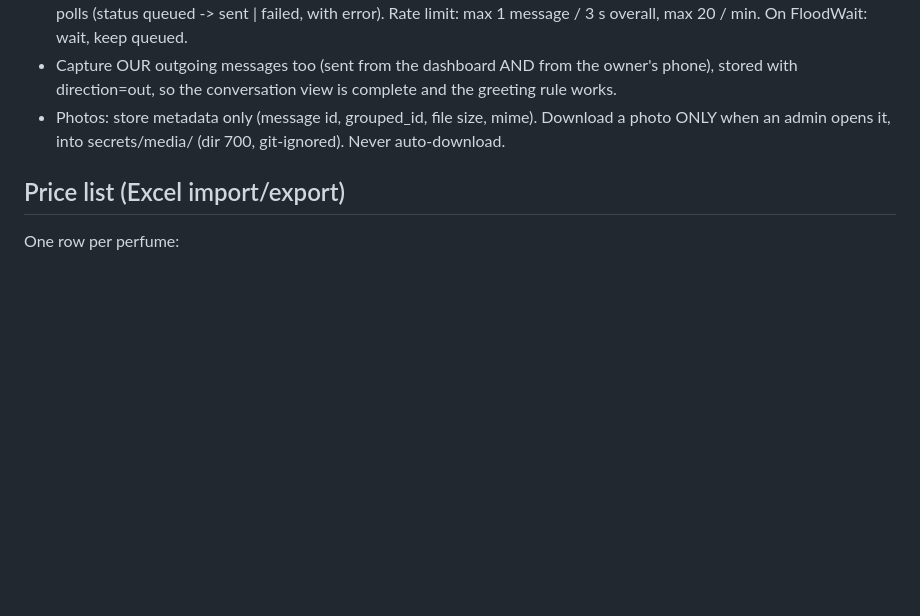
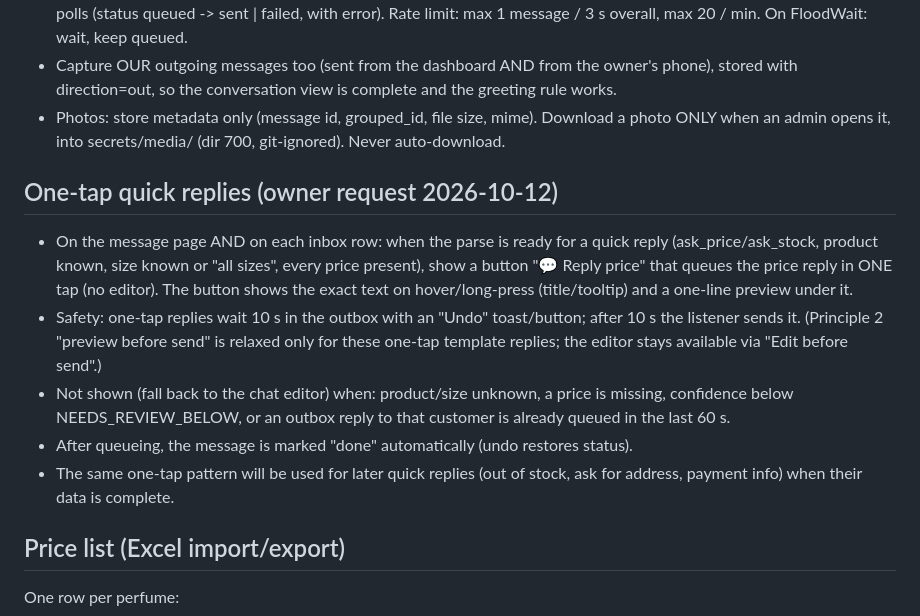
Before and after one commit to kaungkyaw3124/decant-inbox, a Markdown page: docs/SPEC-orders.md, the part around the change. GitHub-like rendering; blank space fills up the shorter version.

Commit message:
Spec: one-tap quick replies with 10 s undo
Co-Authored-By: Claude Opus 5.5 <noreply@anthropic.com>
Claude-Session: https://claude.ai/code/session_01UNohh21NDvNhzrtoNzsBiu

```diff
--- a/docs/SPEC-orders.md
+++ b/docs/SPEC-orders.md
@@ -24,6 +24,22 @@ bottom, one at a time, report in REPORT.md after each.
   stored with direction=out, so the conversation view is complete and the greeting rule works.
 - Photos: store metadata only (message id, grouped_id, file size, mime). Download a photo
   ONLY when an admin opens it, into secrets/media/ (dir 700, git-ignored). Never auto-download.
+
+## One-tap quick replies (owner request 2026-10-12)
+- On the message page AND on each inbox row: when the parse is ready for a quick reply
+  (ask_price/ask_stock, product known, size known or "all sizes", every price present),
+  show a button "💬 Reply price" that queues the price reply in ONE tap (no editor).
+  The button shows the exact text on hover/long-press (title/tooltip) and a one-line
+  preview under it.
+- Safety: one-tap replies wait 10 s in the outbox with an "Undo" toast/button; after
+  10 s the listener sends it. (Principle 2 "preview before send" is relaxed only for
+  these one-tap template replies; the editor stays available via "Edit before send".)
+- Not shown (fall back to the chat editor) when: product/size unknown, a price is
+  missing, confidence below NEEDS_REVIEW_BELOW, or an outbox reply to that customer is
+  already queued in the last 60 s.
+- After queueing, the message is marked "done" automatically (undo restores status).
+- The same one-tap pattern will be used for later quick replies (out of stock, ask for
+  address, payment info) when their data is complete.
 
 ## Price list (Excel import/export)
 One row per perfume:
```
